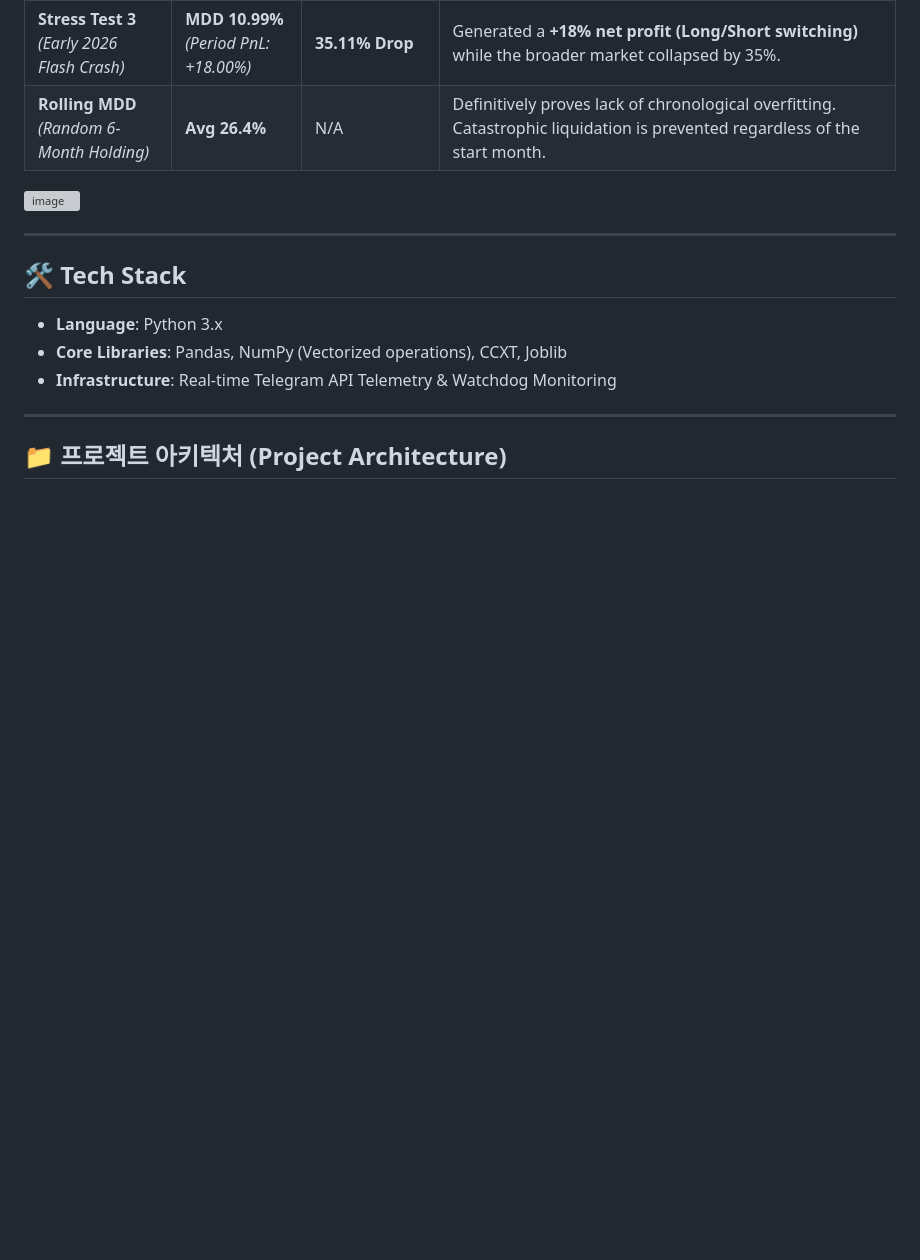
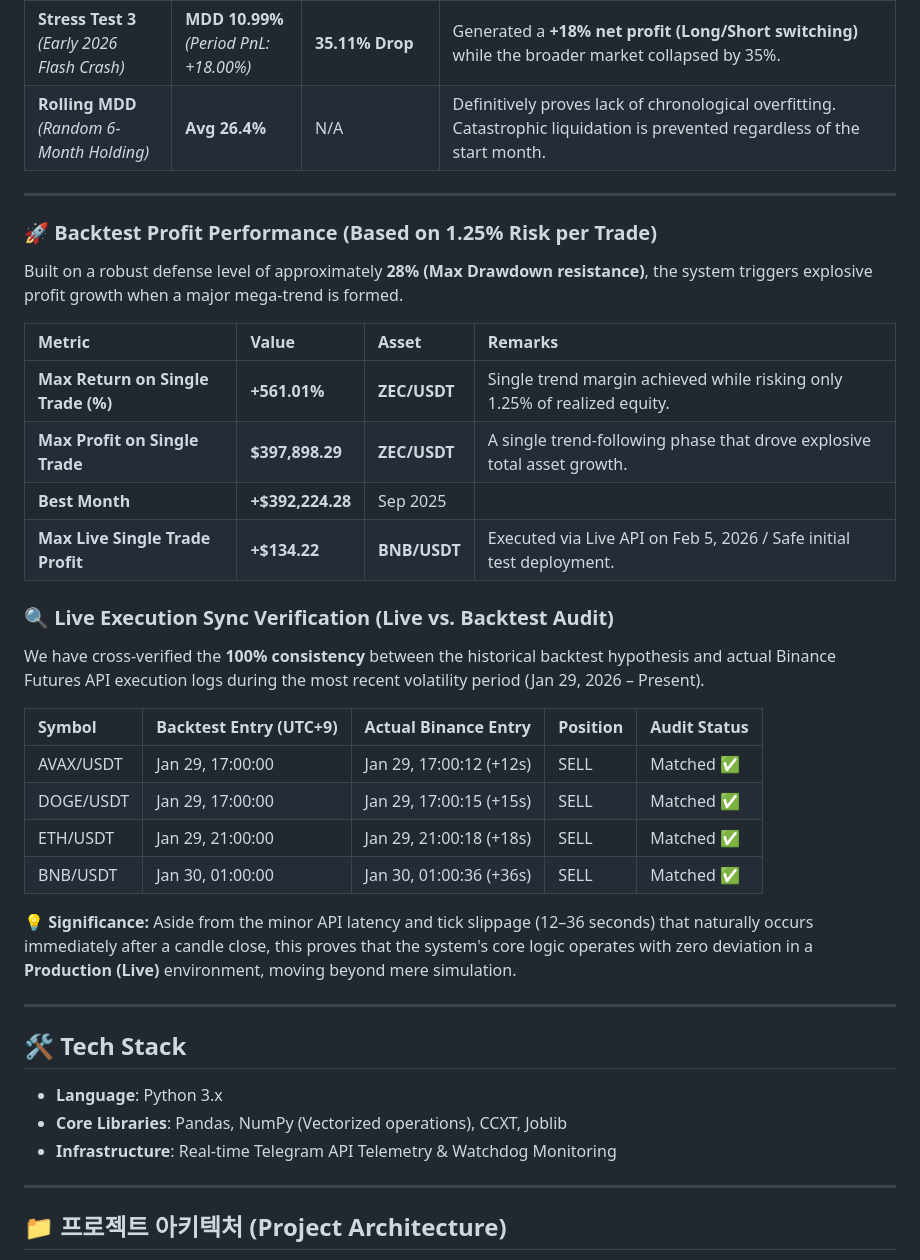
Before and after one commit to hoioioio/Crypto_Auto_Trading-BOT_EN, a Markdown page: README.md, the part around one of its changes. Rendered like a GitHub page; blank space fills up the shorter version; grey boxes are pictures that could not be loaded.

```diff
--- a/README.md
+++ b/README.md
@@ -45,7 +45,29 @@ Beyond cumulative metrics, the system has passed multidimensional stress tests r
 | **Stress Test 3** <br>*(Early 2026 Flash Crash)* | **MDD 10.99%**<br>*(Period PnL: +18.00%)* | **35.11% Drop** | Generated a **+18% net profit (Long/Short switching)** while the broader market collapsed by 35%. |
 | **Rolling MDD** <br>*(Random 6-Month Holding)* | **Avg 26.4%** | N/A | Definitively proves lack of chronological overfitting. Catastrophic liquidation is prevented regardless of the start month. |
 
-<img width="1800" height="900" alt="image" src="https://github.com/user-attachments/assets/80bf17a7-57a4-4135-9f7d-590343b22ab9" />
+---
+
+### 🚀 Backtest Profit Performance (Based on 1.25% Risk per Trade)
+Built on a robust defense level of approximately **28% (Max Drawdown resistance)**, the system triggers explosive profit growth when a major mega-trend is formed.
+
+| Metric | Value | Asset | Remarks |
+| :--- | :--- | :--- | :--- |
+| **Max Return on Single Trade (%)** | **+561.01%** | **ZEC/USDT** | Single trend margin achieved while risking only 1.25% of realized equity. |
+| **Max Profit on Single Trade** | **$397,898.29** | **ZEC/USDT** | A single trend-following phase that drove explosive total asset growth. |
+| **Best Month** | **+$392,224.28** | Sep 2025 | |
+| **Max Live Single Trade Profit** | **+$134.22** | **BNB/USDT** | Executed via Live API on Feb 5, 2026 / Safe initial test deployment. |
+
+### 🔍 Live Execution Sync Verification (Live vs. Backtest Audit)
+We have cross-verified the **100% consistency** between the historical backtest hypothesis and actual Binance Futures API execution logs during the most recent volatility period (Jan 29, 2026 – Present).
+
+| Symbol | Backtest Entry (UTC+9) | Actual Binance Entry | Position | Audit Status |
+| :--- | :--- | :--- | :--- | :--- |
+| AVAX/USDT | Jan 29, 17:00:00 | Jan 29, 17:00:12 (+12s) | SELL | Matched ✅ |
+| DOGE/USDT | Jan 29, 17:00:00 | Jan 29, 17:00:15 (+15s) | SELL | Matched ✅ |
+| ETH/USDT | Jan 29, 21:00:00 | Jan 29, 21:00:18 (+18s) | SELL | Matched ✅ |
+| BNB/USDT | Jan 30, 01:00:00 | Jan 30, 01:00:36 (+36s) | SELL | Matched ✅ |
+
+💡 **Significance:** Aside from the minor API latency and tick slippage (12–36 seconds) that naturally occurs immediately after a candle close, this proves that the system's core logic operates with zero deviation in a **Production (Live)** environment, moving beyond mere simulation.
 
 ---
 
```
Also changed, not shown: other parts of README.md (+1 -1 lines).
